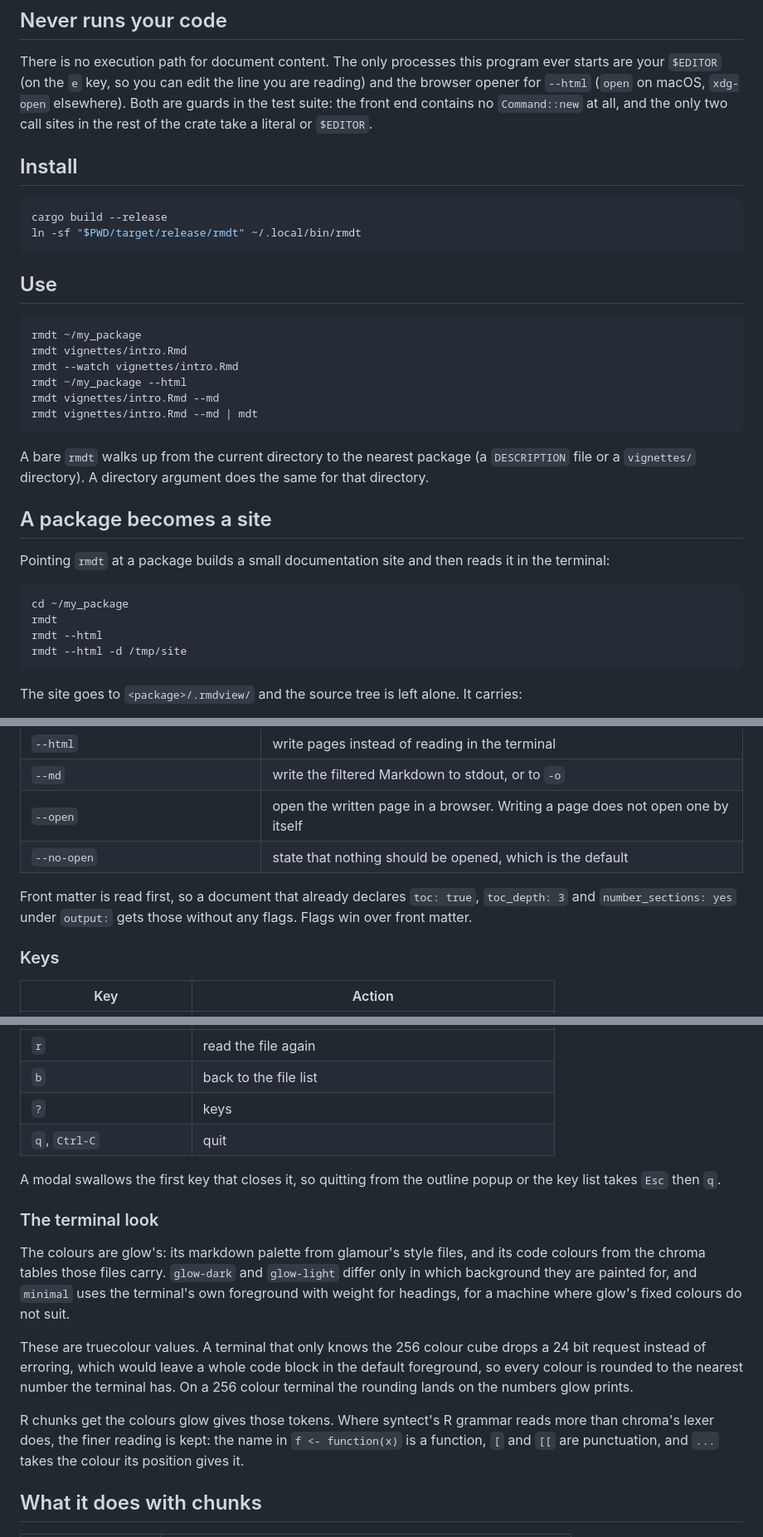
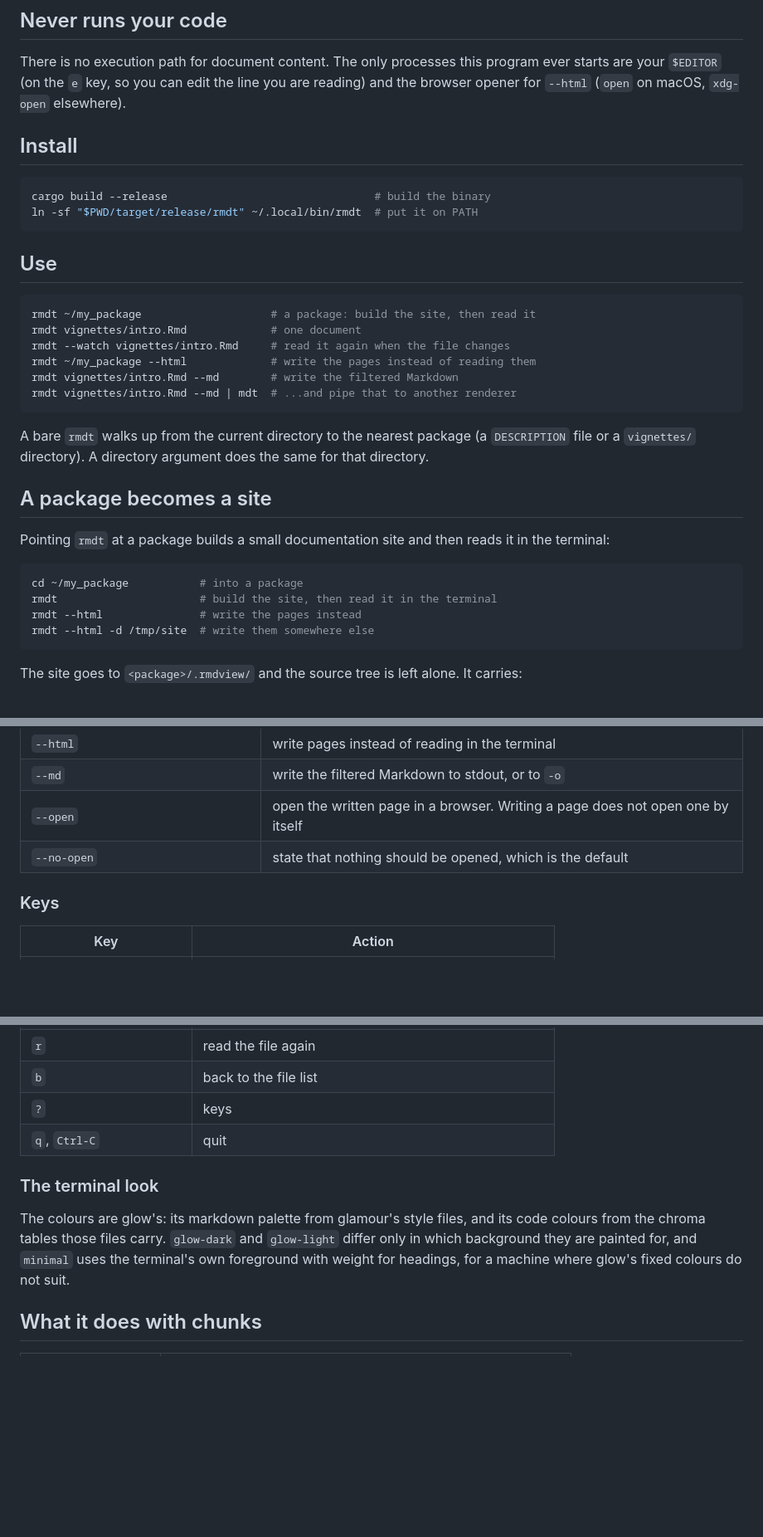
Before and after one commit to WWz33/Rmd-tui, a Markdown page: README.md, 3 parts joined by grey strips. Shown at 83% size. Rendered like a GitHub page; blank space fills up the shorter version.

````diff
--- a/README.md
+++ b/README.md
@@ -17,26 +17,24 @@ have been drawn.
 There is no execution path for document content. The only processes this program
 ever starts are your `$EDITOR` (on the `e` key, so you can edit the line you are
 reading) and the browser opener for `--html` (`open` on macOS, `xdg-open`
-elsewhere). Both are guards in the test suite: the front end contains no
-`Command::new` at all, and the only two call sites in the rest of the crate take
-a literal or `$EDITOR`.
+elsewhere).
 
 ## Install
 
 ```sh
-cargo build --release
-ln -sf "$PWD/target/release/rmdt" ~/.local/bin/rmdt
+cargo build --release                                # build the binary
+ln -sf "$PWD/target/release/rmdt" ~/.local/bin/rmdt  # put it on PATH
 ```
 
 ## Use
 
 ```sh
-rmdt ~/my_package
-rmdt vignettes/intro.Rmd
-rmdt --watch vignettes/intro.Rmd
-rmdt ~/my_package --html
-rmdt vignettes/intro.Rmd --md
-rmdt vignettes/intro.Rmd --md | mdt
+rmdt ~/my_package                    # a package: build the site, then read it
+rmdt vignettes/intro.Rmd             # one document
+rmdt --watch vignettes/intro.Rmd     # read it again when the file changes
+rmdt ~/my_package --html             # write the pages instead of reading them
+rmdt vignettes/intro.Rmd --md        # write the filtered Markdown
+rmdt vignettes/intro.Rmd --md | mdt  # ...and pipe that to another renderer
 ```
 
 A bare `rmdt` walks up from the current directory to the nearest package (a
@@ -49,10 +47,10 @@ Pointing `rmdt` at a package builds a small documentation site and then reads it
 in the terminal:
 
 ```sh
-cd ~/my_package
-rmdt
-rmdt --html
-rmdt --html -d /tmp/site
+cd ~/my_package           # into a package
+rmdt                      # build the site, then read it in the terminal
+rmdt --html               # write the pages instead
+rmdt --html -d /tmp/site  # write them somewhere else
 ```
 
 The site goes to `<package>/.rmdview/` and the source tree is left alone. It
@@ -102,10 +100,6 @@ run this in a terminal.
 | `--open` | open the written page in a browser. Writing a page does not open one by itself |
 | `--no-open` | state that nothing should be opened, which is the default |
 
-Front matter is read first, so a document that already declares `toc: true`,
-`toc_depth: 3` and `number_sections: yes` under `output:` gets those without any
-flags. Flags win over front matter.
-
 ### Keys
 
 | Key | Action |
@@ -127,9 +121,6 @@ flags. Flags win over front matter.
 | `?` | keys |
 | `q`, `Ctrl-C` | quit |
 
-A modal swallows the first key that closes it, so quitting from the outline
-popup or the key list takes `Esc` then `q`.
-
 ### The terminal look
 
 The colours are glow's: its markdown palette from glamour's style files, and its
@@ -137,16 +128,6 @@ code colours from the chroma tables those files carry. `glow-dark` and
 `glow-light` differ only in which background they are painted for, and `minimal`
 uses the terminal's own foreground with weight for headings, for a machine where
 glow's fixed colours do not suit.
-
-These are truecolour values. A terminal that only knows the 256 colour cube drops
-a 24 bit request instead of erroring, which would leave a whole code block in the
-default foreground, so every colour is rounded to the nearest number the terminal
-has. On a 256 colour terminal the rounding lands on the numbers glow prints.
-
-R chunks get the colours glow gives those tokens. Where syntect's R grammar reads
-more than chroma's lexer does, the finer reading is kept: the name in
-`f <- function(x)` is a function, `[` and `[[` are punctuation, and `...` takes
-the colour its position gives it.
 
 ## What it does with chunks
 
````
Also changed, not shown: other parts of README.md (+0 -3 lines), README.zh-CN.md (+14 -29 lines).
